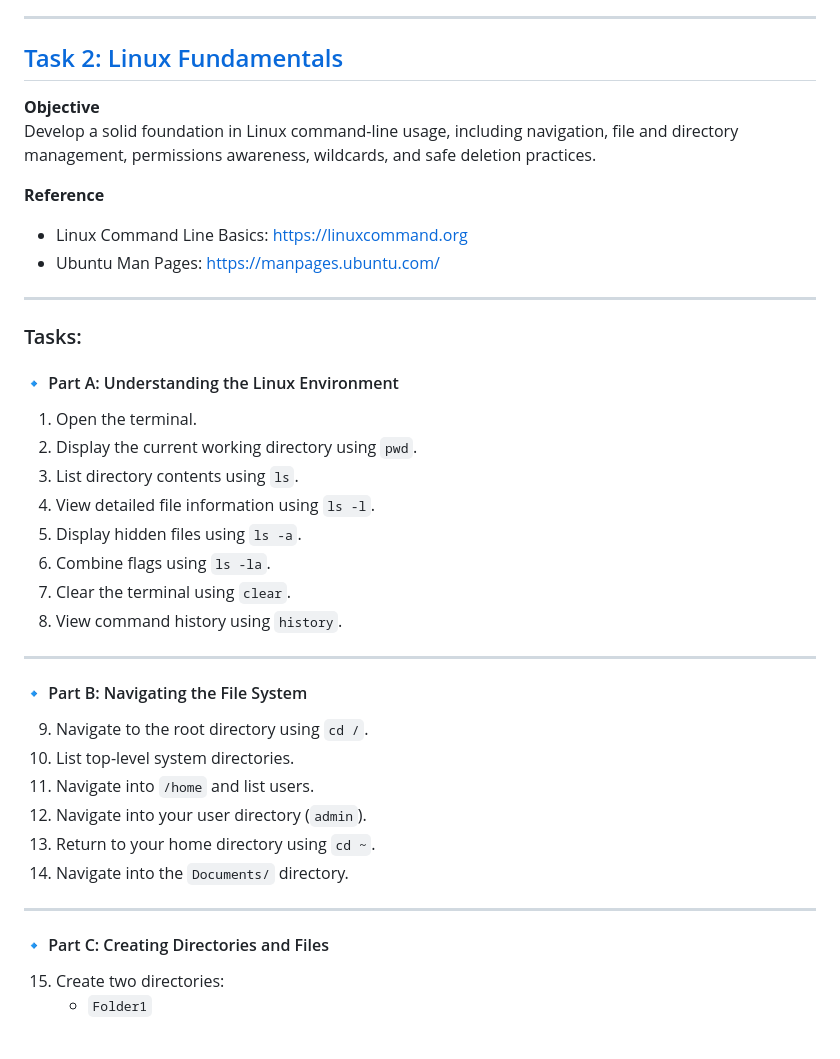
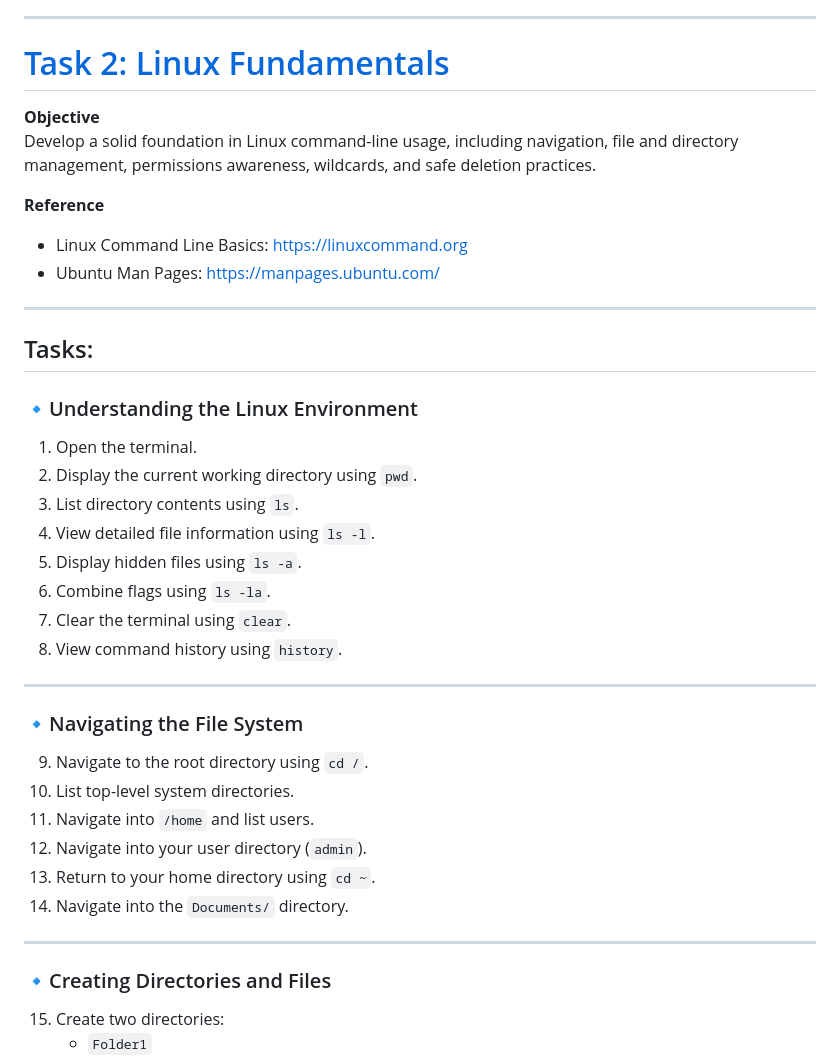
Before and after one commit to tobifotis/DevOps-internship-task, a Markdown page: README.md, the part around one of its changes. Rendered like a GitHub page; blank space fills up the shorter version.

```diff
--- a/README.md
+++ b/README.md
@@ -35,7 +35,7 @@ Gain hands-on experience with Git and GitHub fundamentals, including branching,
 
 ---
 
-## [Task 2: Linux Fundamentals](https://github.com/tobifotis/DevOps-internship-task/tree/main/Linux)
+# [Task 2: Linux Fundamentals](https://github.com/tobifotis/DevOps-internship-task/tree/main/Linux)
 
 **Objective**
 Develop a solid foundation in Linux command-line usage, including navigation, file and directory management, permissions awareness, wildcards, and safe deletion practices.
@@ -46,9 +46,9 @@ Develop a solid foundation in Linux command-line usage, including navigation, fi
 
 ---
 
-### Tasks:
+## Tasks:
 
-#### 🔹 Part A: Understanding the Linux Environment
+### 🔹Understanding the Linux Environment
 
 1. Open the terminal.
 2. Display the current working directory using `pwd`.
@@ -61,7 +61,7 @@ Develop a solid foundation in Linux command-line usage, including navigation, fi
 
 ---
 
-#### 🔹 Part B: Navigating the File System
+### 🔹Navigating the File System
 
 9. Navigate to the root directory using `cd /`.
 10. List top-level system directories.
@@ -72,7 +72,7 @@ Develop a solid foundation in Linux command-line usage, including navigation, fi
 
 ---
 
-#### 🔹 Part C: Creating Directories and Files
+### 🔹Creating Directories and Files
 
 15. Create two directories:
     - `Folder1`
```
Also changed, not shown: other parts of README.md (+83 -8 lines).
